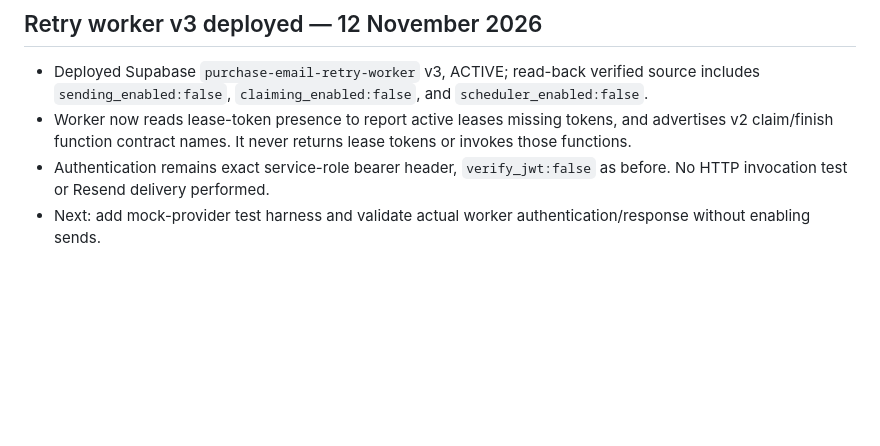
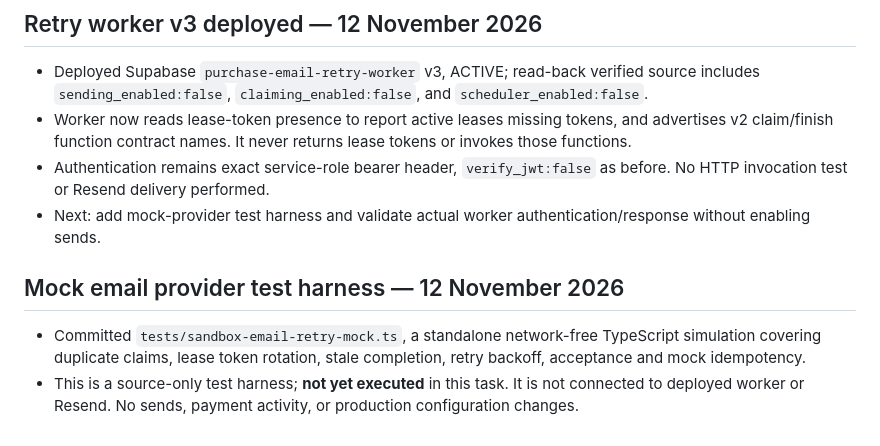
Before and after one commit to jonespm1975-cpu/flatoutbuiltuproofing, a Markdown page: AUDIT_2026-11-12.md, the part around the change. Rendered like a GitHub page; blank space fills up the shorter version.

Commit message:
docs: record network-free mock email retry harness and unexecuted status

```diff
--- a/AUDIT_2026-11-12.md
+++ b/AUDIT_2026-11-12.md
@@ -115,3 +115,7 @@ No customer charges, live payment setting changes or entitlement modifications a
 - Worker now reads lease-token presence to report active leases missing tokens, and advertises v2 claim/finish function contract names. It never returns lease tokens or invokes those functions.
 - Authentication remains exact service-role bearer header, `verify_jwt:false` as before. No HTTP invocation test or Resend delivery performed.
 - Next: add mock-provider test harness and validate actual worker authentication/response without enabling sends.
+
+## Mock email provider test harness — 12 November 2026
+- Committed `tests/sandbox-email-retry-mock.ts`, a standalone network-free TypeScript simulation covering duplicate claims, lease token rotation, stale completion, retry backoff, acceptance and mock idempotency.
+- This is a source-only test harness; **not yet executed** in this task. It is not connected to deployed worker or Resend. No sends, payment activity, or production configuration changes.
```
